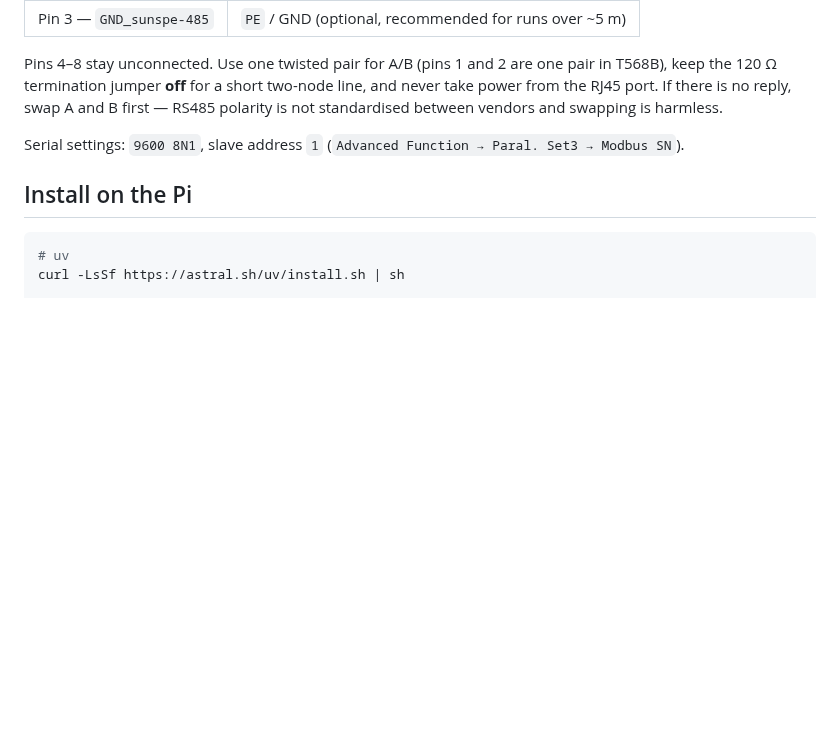
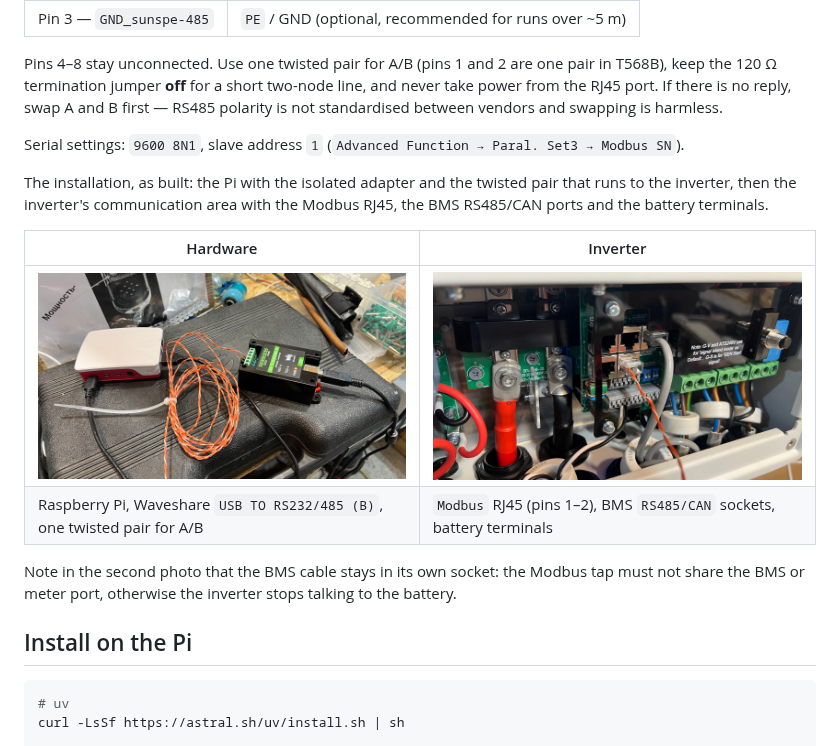
Before and after one commit to shaposhnikoff/deye-6-modbus-management, a Markdown page: README.md, the part around the change. Rendered like a GitHub page; pictures changed too: docs/assets/hardware-inverter-ports.jpeg (added), docs/assets/hardware-pi-adapter.jpeg (added); blank space fills up the shorter version.

Commit message:
docs: add installation photos and optimise them
The two uploaded originals were 2.8 and 3.4 MB at 4032x2268. Recompressed to
1600 px wide JPEG (~340-540 KB), renamed to hardware-pi-adapter.jpeg and
hardware-inverter-ports.jpeg, and embedded in the Hardware section with
captions explaining the Modbus tap and why the BMS port must stay free.

```diff
--- a/README.md
+++ b/README.md
@@ -28,6 +28,18 @@ the RJ45 port. If there is no reply, swap A and B first — RS485 polarity is no
 between vendors and swapping is harmless.
 
 Serial settings: `9600 8N1`, slave address `1` (`Advanced Function → Paral. Set3 → Modbus SN`).
+
+The installation, as built: the Pi with the isolated adapter and the twisted pair that runs to the
+inverter, then the inverter's communication area with the Modbus RJ45, the BMS RS485/CAN ports and
+the battery terminals.
+
+| Hardware | Inverter |
+|---|---|
+| ![Pi and adapter](docs/assets/hardware-pi-adapter.jpeg) | ![Inverter ports](docs/assets/hardware-inverter-ports.jpeg) |
+| Raspberry Pi, Waveshare `USB TO RS232/485 (B)`, one twisted pair for A/B | `Modbus` RJ45 (pins 1–2), BMS `RS485/CAN` sockets, battery terminals |
+
+Note in the second photo that the BMS cable stays in its own socket: the Modbus tap must not share
+the BMS or meter port, otherwise the inverter stops talking to the battery.
 
 ## Install on the Pi
 
```
Also changed, not shown: 2 other files.
